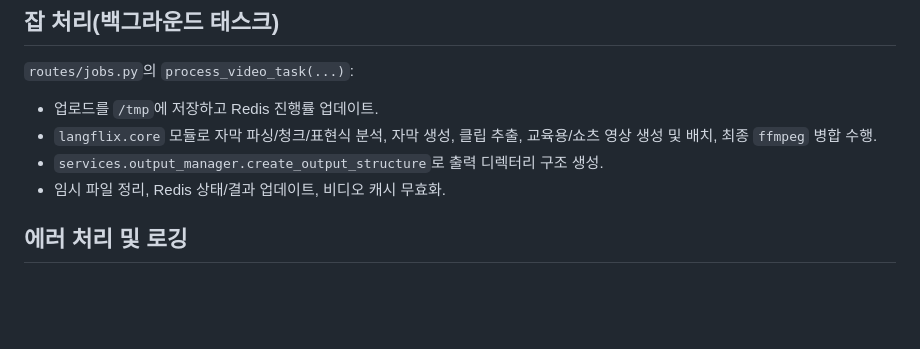
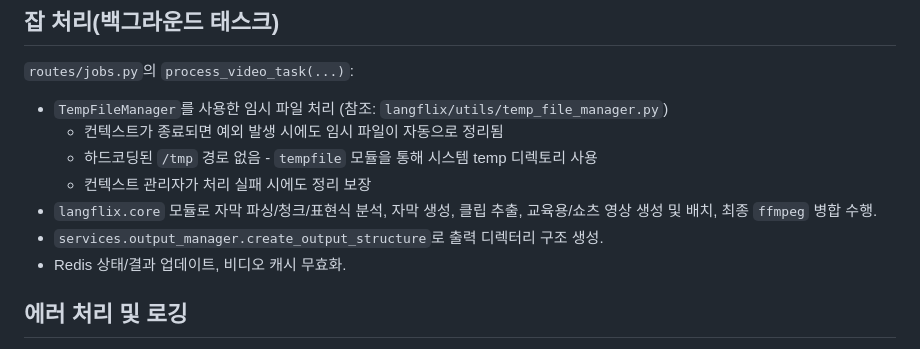
Before and after one commit to taigi0315/study_english_with_suits, a Markdown page: docs/api/README_kor.md, the part around the change. Drawn GitHub-style; blank space fills up the shorter version.

Commit message:
docs: complete Korean API documentation update for TempFileManager
- Update implementation section to mention TempFileManager
- Remove outdated /tmp reference

Refs: TICKET-002

```diff
--- a/docs/api/README_kor.md
+++ b/docs/api/README_kor.md
@@ -67,10 +67,13 @@
 
 ## 잡 처리(백그라운드 태스크)
 `routes/jobs.py`의 `process_video_task(...)`:
-- 업로드를 `/tmp`에 저장하고 Redis 진행률 업데이트.
+- `TempFileManager`를 사용한 임시 파일 처리 (참조: `langflix/utils/temp_file_manager.py`)
+  - 컨텍스트가 종료되면 예외 발생 시에도 임시 파일이 자동으로 정리됨
+  - 하드코딩된 `/tmp` 경로 없음 - `tempfile` 모듈을 통해 시스템 temp 디렉토리 사용
+  - 컨텍스트 관리자가 처리 실패 시에도 정리 보장
 - `langflix.core` 모듈로 자막 파싱/청크/표현식 분석, 자막 생성, 클립 추출, 교육용/쇼츠 영상 생성 및 배치, 최종 `ffmpeg` 병합 수행.
 - `services.output_manager.create_output_structure`로 출력 디렉터리 구조 생성.
-- 임시 파일 정리, Redis 상태/결과 업데이트, 비디오 캐시 무효화.
+- Redis 상태/결과 업데이트, 비디오 캐시 무효화.
 
 ## 에러 처리 및 로깅
 - 통합 예외 핸들러로 일관된 JSON 페이로드 반환.
```
